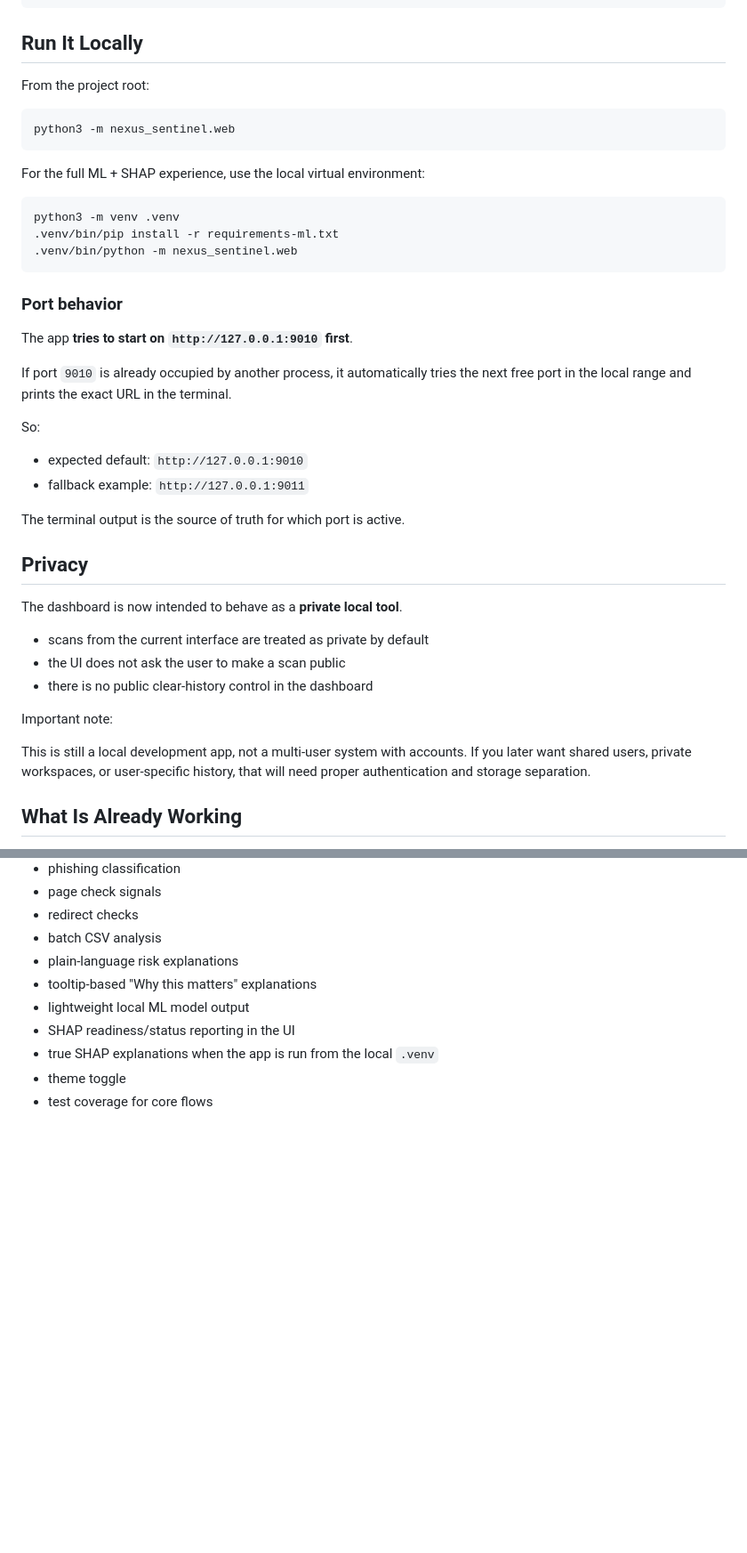
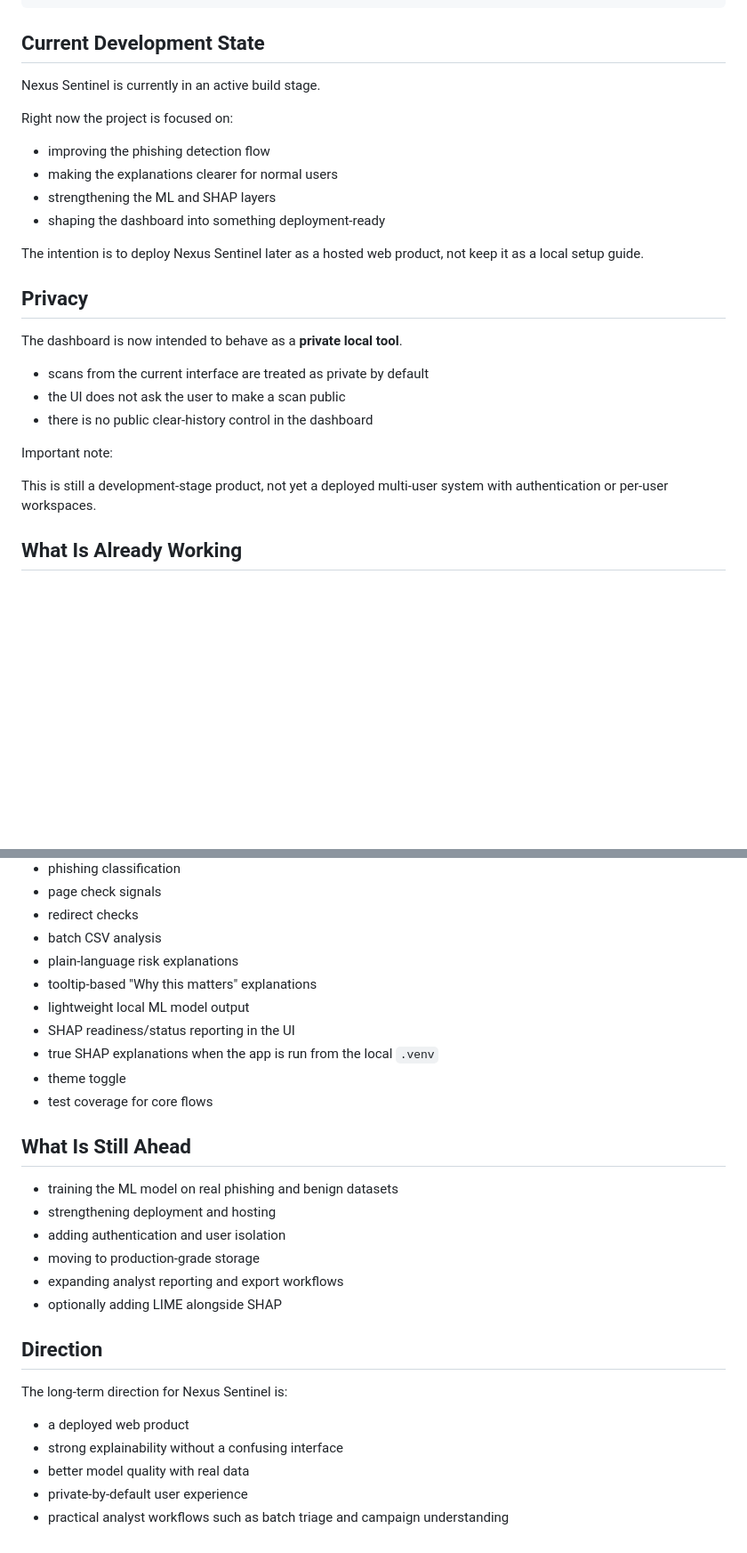
Before and after one commit to anisadsouza/nexus-sentinel, a Markdown page: README.md, 2 parts joined by grey strips. Shown at 89% size. Drawn GitHub-style; blank space fills up the shorter version.

````diff
--- a/README.md
+++ b/README.md
@@ -85,34 +85,18 @@ NexusSentinel/
 └── README.md
 ```
 
-## Run It Locally
+## Current Development State
 
-From the project root:
+Nexus Sentinel is currently in an active build stage.
 
-```bash
-python3 -m nexus_sentinel.web
-```
+Right now the project is focused on:
 
-For the full ML + SHAP experience, use the local virtual environment:
+- improving the phishing detection flow
+- making the explanations clearer for normal users
+- strengthening the ML and SHAP layers
+- shaping the dashboard into something deployment-ready
 
-```bash
-python3 -m venv .venv
-.venv/bin/pip install -r requirements-ml.txt
-.venv/bin/python -m nexus_sentinel.web
-```
-
-### Port behavior
-
-The app **tries to start on `http://127.0.0.1:9010` first**.
-
-If port `9010` is already occupied by another process, it automatically tries the next free port in the local range and prints the exact URL in the terminal.
-
-So:
-
-- expected default: `http://127.0.0.1:9010`
-- fallback example: `http://127.0.0.1:9011`
-
-The terminal output is the source of truth for which port is active.
+The intention is to deploy Nexus Sentinel later as a hosted web product, not keep it as a local setup guide.
 
 ## Privacy
 
@@ -124,7 +108,7 @@ The dashboard is now intended to behave as a **private local tool**.
 
 Important note:
 
-This is still a local development app, not a multi-user system with accounts. If you later want shared users, private workspaces, or user-specific history, that will need proper authentication and storage separation.
+This is still a development-stage product, not yet a deployed multi-user system with authentication or per-user workspaces.
 
 ## What Is Already Working
 
@@ -141,3 +125,22 @@ This is still a local development app, not a multi-user system with accounts. If
 - true SHAP explanations when the app is run from the local `.venv`
 - theme toggle
 - test coverage for core flows
+
+## What Is Still Ahead
+
+- training the ML model on real phishing and benign datasets
+- strengthening deployment and hosting
+- adding authentication and user isolation
+- moving to production-grade storage
+- expanding analyst reporting and export workflows
+- optionally adding LIME alongside SHAP
+
+## Direction
+
+The long-term direction for Nexus Sentinel is:
+
+- a deployed web product
+- strong explainability without a confusing interface
+- better model quality with real data
+- private-by-default user experience
+- practical analyst workflows such as batch triage and campaign understanding
````
